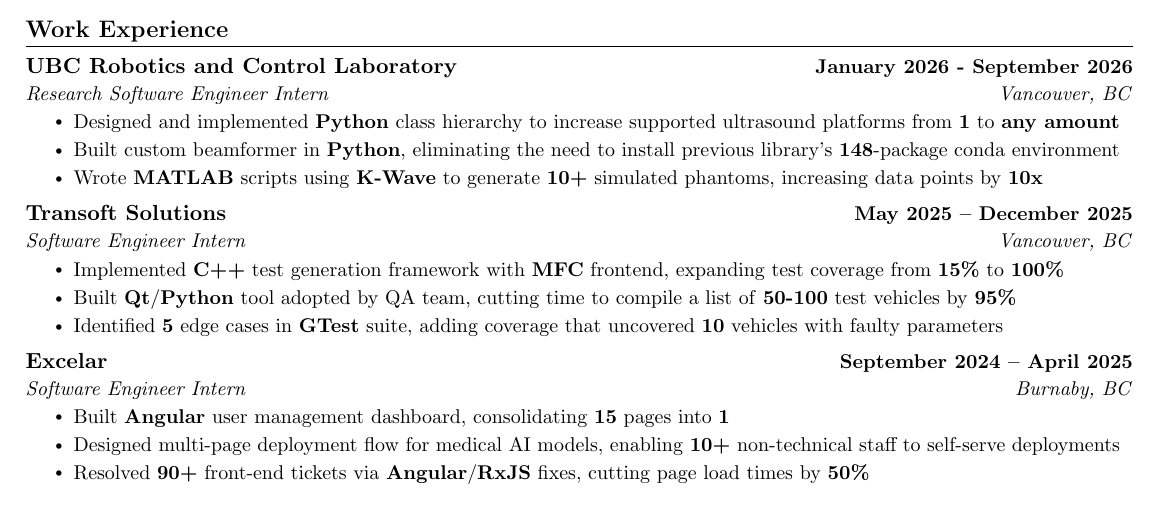
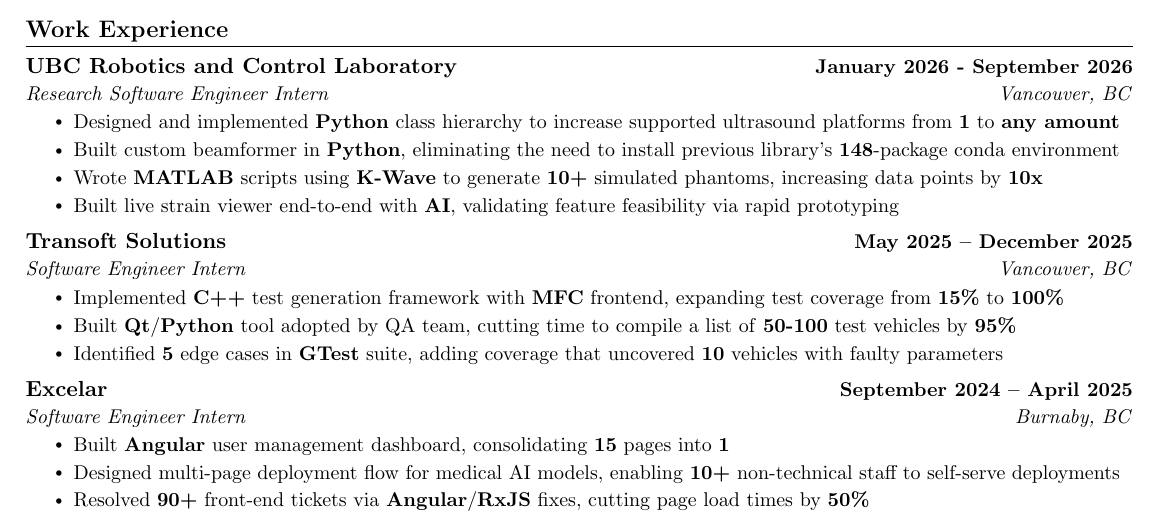
Before and after one commit to felixma9/latex-viewer, a LaTeX CV (documents/resume-general/main.tex): part of the page, cut so that both start at the same text. Compiled offline with pdfLaTeX.

Commit message:
Add RCL strain viewer bullet to resume
Co-Authored-By: Claude Sonnet 5 <noreply@anthropic.com>

```diff
--- a/documents/resume-general/main.tex
+++ b/documents/resume-general/main.tex
@@ -195,6 +195,7 @@
         \resumeItem{Designed and implemented \textbf{Python} class hierarchy to increase supported ultrasound platforms from \textbf{1} to \textbf{any amount}}
         \resumeItem{Built custom beamformer in \textbf{Python}, eliminating the need to install previous library's \textbf{148}-package conda environment}
         \resumeItem{Wrote \textbf{MATLAB} scripts using \textbf{K-Wave} to generate \textbf{10+} simulated phantoms, increasing data points by \textbf{10x}}
+        \resumeItem{Built live strain viewer end-to-end with \textbf{AI}, validating feature feasibility via rapid prototyping}
         % \resumeItem{Wrote and maintained documentation including README, interactive \textbf{Jupyter Notebook} tutorials, and slideshow presentations to allow for better project onboarding}
         % \resumeItem{Designed and implemented a comprehensive experiment-running framework, capable of running code analysis on a dataset using 50 different sets of starting conditions}
       \resumeItemListEnd
```
